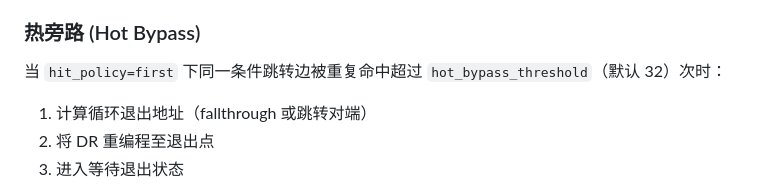
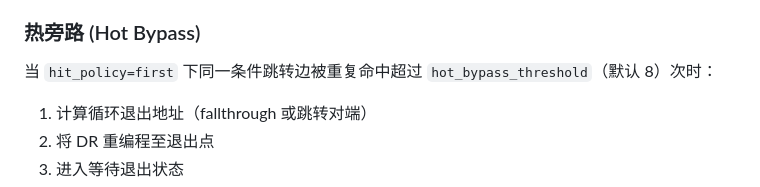
Before and after one commit to zushinzackery2-ship-it/VD-Trace, a Markdown page: README_CN.md, the part around the change. Rendered like a GitHub page.

```diff
--- a/README_CN.md
+++ b/README_CN.md
@@ -113,7 +113,7 @@ depthfilter=outside=2:edge,anon=all:tf,module=TargetModule.dll:all:tf
 
 ### 热旁路 (Hot Bypass)
 
-当 `hit_policy=first` 下同一条件跳转边被重复命中超过 `hot_bypass_threshold`（默认 32）次时：
+当 `hit_policy=first` 下同一条件跳转边被重复命中超过 `hot_bypass_threshold`（默认 8）次时：
 
 1. 计算循环退出地址（fallthrough 或跳转对端）
 2. 将 DR 重编程至退出点
```
Also changed, not shown: Task-Status.md (+42 -0 lines), release/LiteTrace/README.md (+2 -1 lines).
